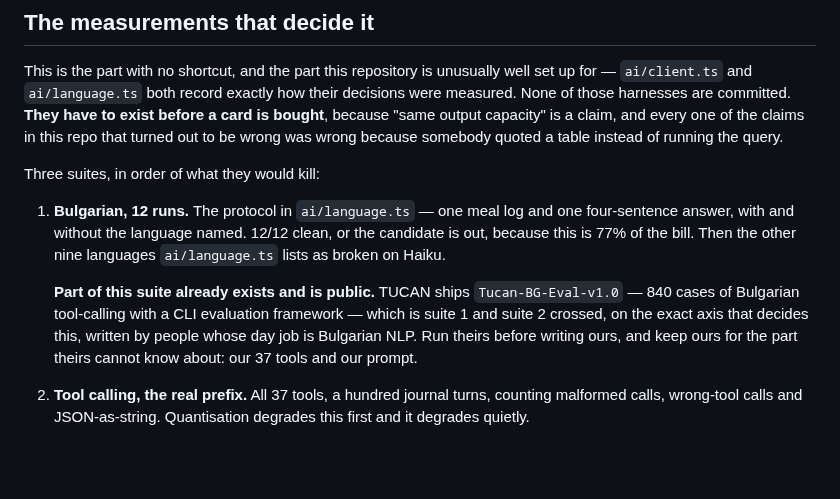
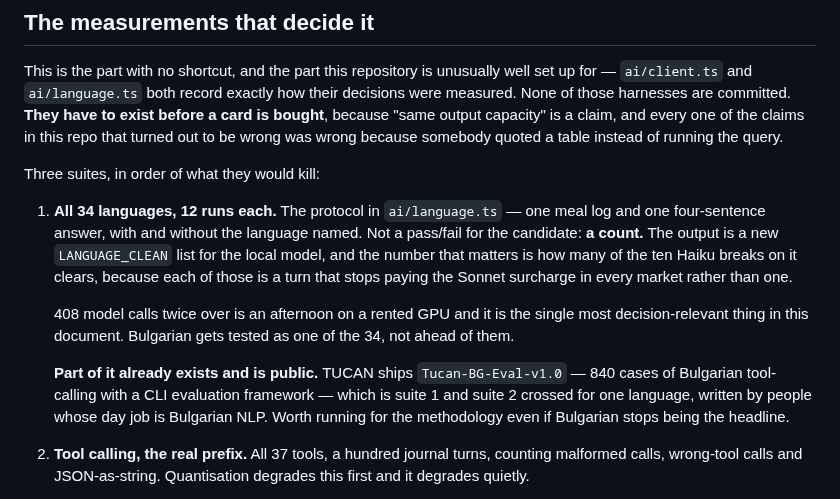
Before and after one commit to nikssan123/calories_ai, a Markdown page: LOCAL-INFERENCE.md, the part around one of its changes. Rendered like a GitHub page; blank space fills up the shorter version.

```diff
--- a/LOCAL-INFERENCE.md
+++ b/LOCAL-INFERENCE.md
@@ -432,17 +480,21 @@ table instead of running the query.
 
 Three suites, in order of what they would kill:
 
-1. **Bulgarian, 12 runs.** The protocol in `ai/language.ts` — one meal log and one
-   four-sentence answer, with and without the language named. 12/12 clean, or the
-   candidate is out, because this is 77% of the bill. Then the other nine languages
-   `ai/language.ts` lists as broken on Haiku.
+1. **All 34 languages, 12 runs each.** The protocol in `ai/language.ts` — one meal log
+   and one four-sentence answer, with and without the language named. Not a pass/fail
+   for the candidate: **a count.** The output is a new `LANGUAGE_CLEAN` list for the
+   local model, and the number that matters is how many of the ten Haiku breaks on it
+   clears, because each of those is a turn that stops paying the Sonnet surcharge in
+   every market rather than one.
 
-   **Part of this suite already exists and is public.** TUCAN ships
-   `Tucan-BG-Eval-v1.0` — 840 cases of Bulgarian tool-calling with a CLI evaluation
-   framework — which is suite 1 and suite 2 crossed, on the exact axis that decides
-   this, written by people whose day job is Bulgarian NLP. Run theirs before writing
-   ours, and keep ours for the part theirs cannot know about: our 37 tools and our
-   prompt.
+   408 model calls twice over is an afternoon on a rented GPU and it is the single
+   most decision-relevant thing in this document. Bulgarian gets tested as one of the
+   34, not ahead of them.
+
+   **Part of it already exists and is public.** TUCAN ships `Tucan-BG-Eval-v1.0` — 840
+   cases of Bulgarian tool-calling with a CLI evaluation framework — which is suite 1
+   and suite 2 crossed for one language, written by people whose day job is Bulgarian
+   NLP. Worth running for the methodology even if Bulgarian stops being the headline.
 2. **Tool calling, the real prefix.** All 37 tools, a hundred journal turns, counting
    malformed calls, wrong-tool calls and JSON-as-string. Quantisation degrades this
    first and it degrades quietly.
```
Also changed, not shown: other parts of LOCAL-INFERENCE.md (+56 -8 lines).
